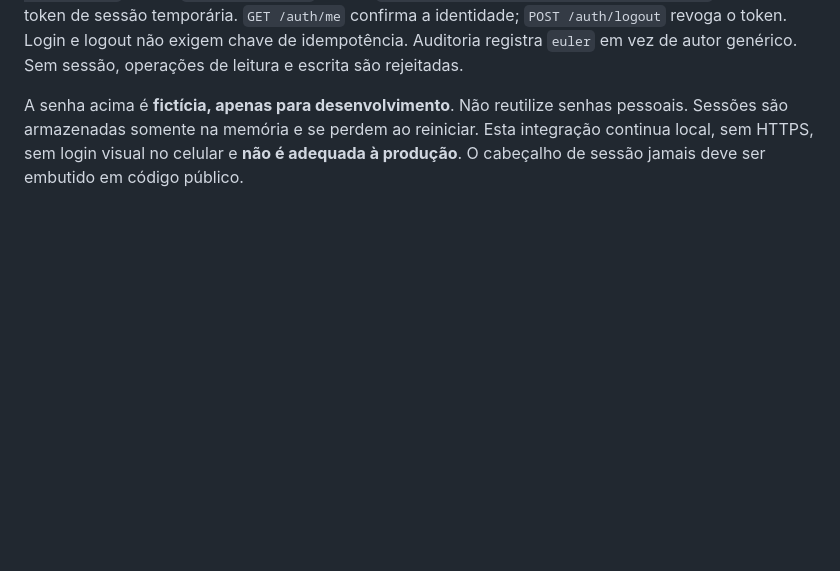
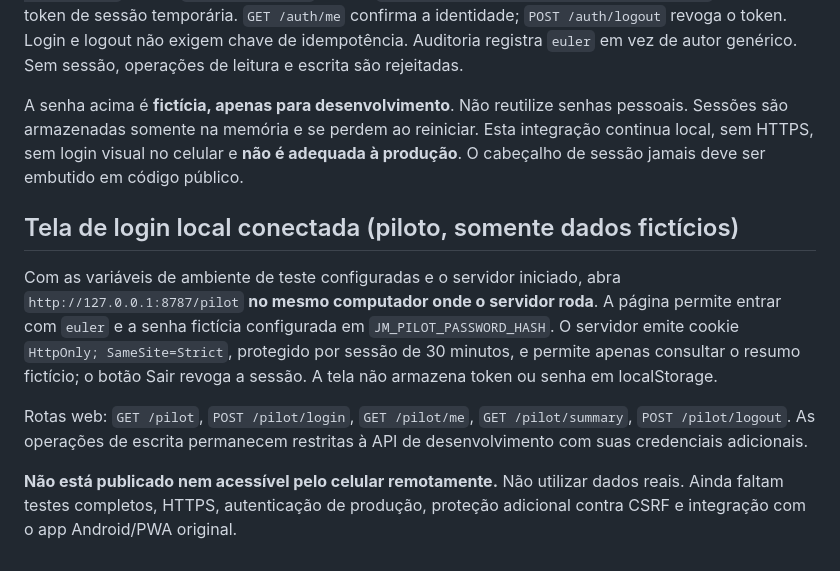
Before and after one commit to eulermamedio28-bit/jm-financeiro, a Markdown page: agent-api/README.md, the part around the change. GitHub-like rendering; blank space fills up the shorter version.

Commit message:
docs(pilot): instruções de login local e limitações de segurança

```diff
--- a/agent-api/README.md
+++ b/agent-api/README.md
@@ -42,3 +42,11 @@ Para executar apenas os testes locais do módulo: `node --test pilot-auth.test.j
 Todas as rotas financeiras agora exigem, além das duas credenciais locais de desenvolvimento, `X-JM-User-Session` válido. `POST /auth/login` recebe `{ "username": "euler", "password": "..." }` e retorna token de sessão temporária. `GET /auth/me` confirma a identidade; `POST /auth/logout` revoga o token. Login e logout não exigem chave de idempotência. Auditoria registra `euler` em vez de autor genérico. Sem sessão, operações de leitura e escrita são rejeitadas.
 
 A senha acima é **fictícia, apenas para desenvolvimento**. Não reutilize senhas pessoais. Sessões são armazenadas somente na memória e se perdem ao reiniciar. Esta integração continua local, sem HTTPS, sem login visual no celular e **não é adequada à produção**. O cabeçalho de sessão jamais deve ser embutido em código público.
+
+## Tela de login local conectada (piloto, somente dados fictícios)
+
+Com as variáveis de ambiente de teste configuradas e o servidor iniciado, abra `http://127.0.0.1:8787/pilot` **no mesmo computador onde o servidor roda**. A página permite entrar com `euler` e a senha fictícia configurada em `JM_PILOT_PASSWORD_HASH`. O servidor emite cookie `HttpOnly; SameSite=Strict`, protegido por sessão de 30 minutos, e permite apenas consultar o resumo fictício; o botão Sair revoga a sessão. A tela não armazena token ou senha em localStorage.
+
+Rotas web: `GET /pilot`, `POST /pilot/login`, `GET /pilot/me`, `GET /pilot/summary`, `POST /pilot/logout`. As operações de escrita permanecem restritas à API de desenvolvimento com suas credenciais adicionais.
+
+**Não está publicado nem acessível pelo celular remotamente.** Não utilizar dados reais. Ainda faltam testes completos, HTTPS, autenticação de produção, proteção adicional contra CSRF e integração com o app Android/PWA original.
```
